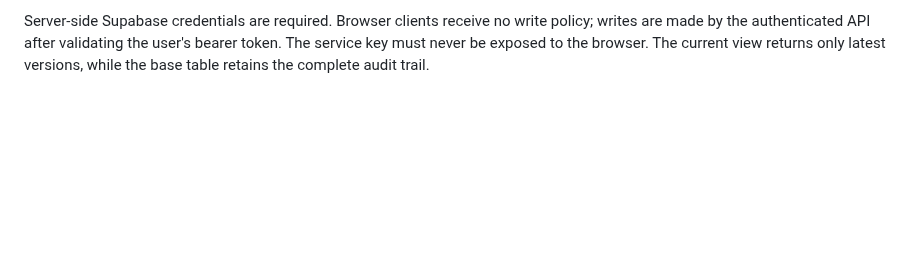
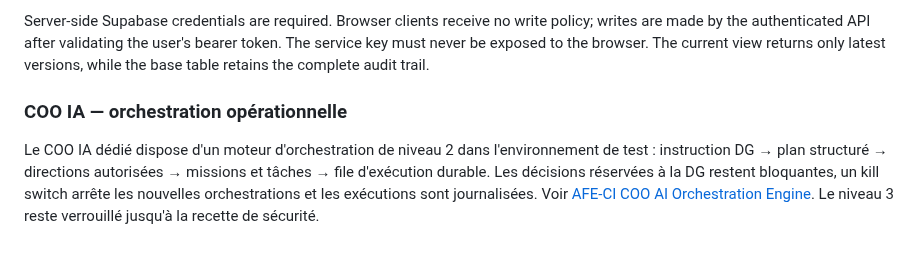
Before and after one commit to eddiecoulibaly1-dotcom/-afe-ci-independant, a Markdown page: debate-engine/README.md, the part around the change. GitHub-like rendering; blank space fills up the shorter version.

Commit message:
Documenter le moteur COO IA dans le README

```diff
--- a/debate-engine/README.md
+++ b/debate-engine/README.md
@@ -224,3 +224,8 @@ Server-side Supabase credentials are required. Browser clients receive no write
 are made by the authenticated API after validating the user's bearer token. The service key
 must never be exposed to the browser. The current view returns only latest versions, while the
 base table retains the complete audit trail.
+
+
+### COO IA — orchestration opérationnelle
+
+Le COO IA dédié dispose d'un moteur d'orchestration de niveau 2 dans l'environnement de test : instruction DG → plan structuré → directions autorisées → missions et tâches → file d'exécution durable. Les décisions réservées à la DG restent bloquantes, un kill switch arrête les nouvelles orchestrations et les exécutions sont journalisées. Voir [AFE-CI COO AI Orchestration Engine](./docs/AFE_CI_COO_AI_ORCHESTRATION_ENGINE.md). Le niveau 3 reste verrouillé jusqu'à la recette de sécurité.
```
